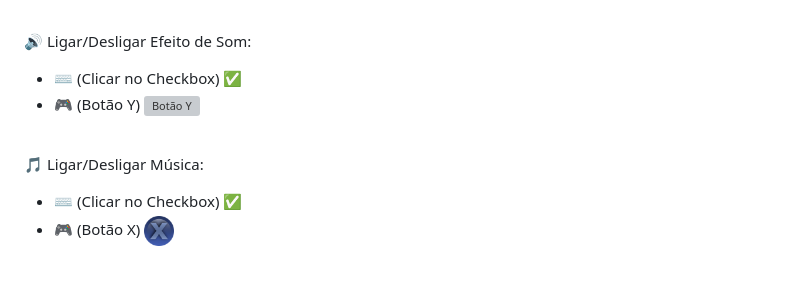
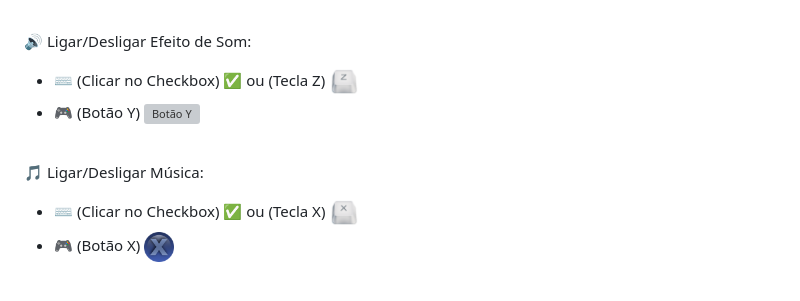
Before and after one commit to Wendell95Araujo/dinogame.io, a Markdown page: README.md, the part around the change. GitHub-like rendering; pictures changed too: img/tecla_X.png (added), img/tecla_Z.png (added); grey boxes are pictures that could not be loaded.

```diff
--- a/README.md
+++ b/README.md
@@ -65,12 +65,12 @@ Para abrir e rodar o projeto, basta abrir o aquivo index.html no navegador.
 <br><br>
 
 🔊 Ligar/Desligar Efeito de Som:
-- ⌨️ (Clicar no Checkbox) ✅
+- ⌨️ (Clicar no Checkbox) ✅ ou (Tecla Z) <img src="img/tecla_Z.png" width="30px" alt="Tecla Z"/>
 - 🎮 (Botão Y) <img src="img/button_Y.png" width="30px" alt="Botão Y"/>
 <br><br>
 
 🎵 Ligar/Desligar Música:
-- ⌨️ (Clicar no Checkbox) ✅
+- ⌨️ (Clicar no Checkbox) ✅ ou (Tecla X) <img src="img/tecla_X.png" width="30px" alt="Tecla X"/>
 - 🎮 (Botão X) <img src="img/button_X.png" width="30px" alt="Botão X"/>
 <br><br>
 
```
Also changed, not shown: 3 other files.
